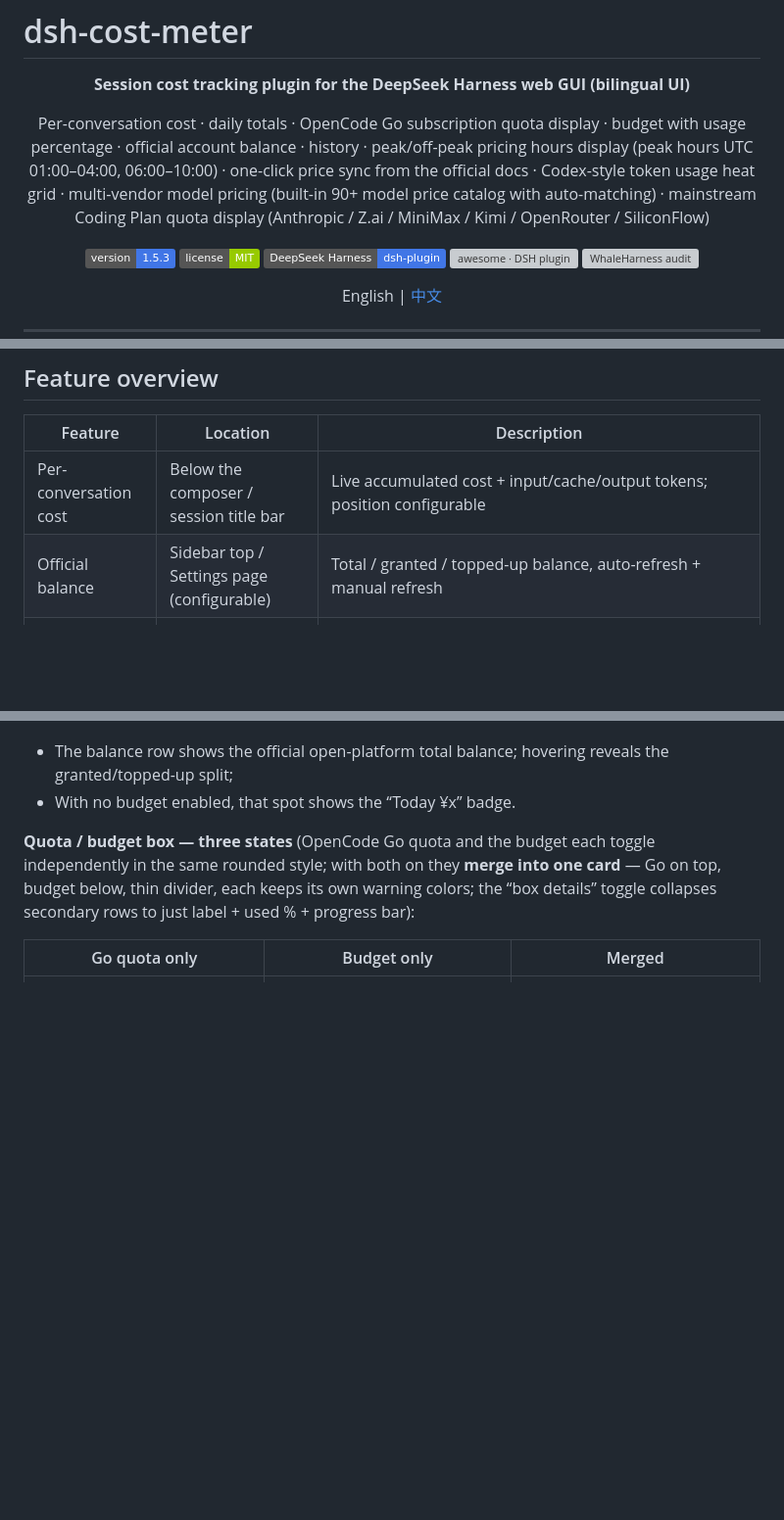
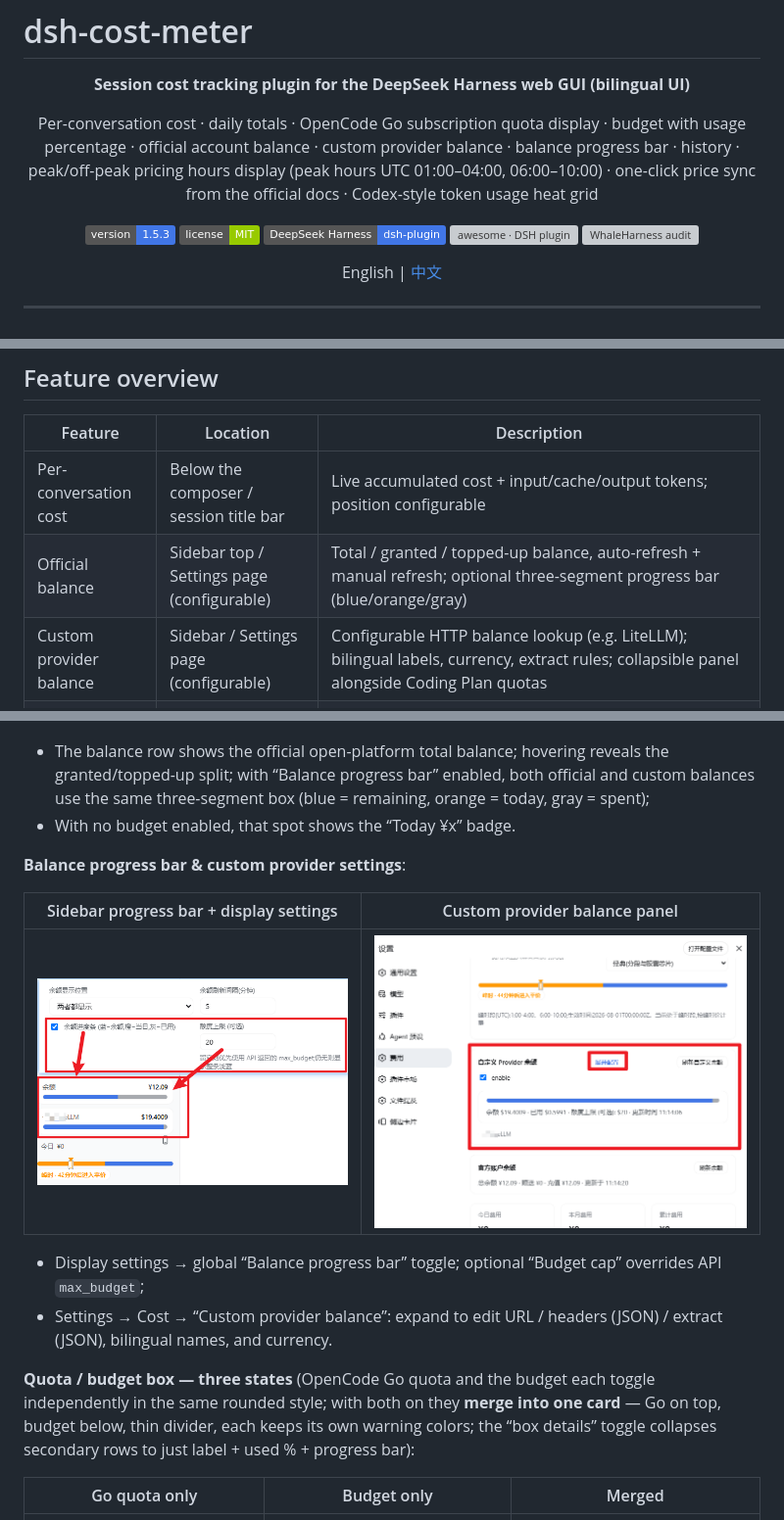
Before and after one commit to Han-1413141/dsh-cost-meter, a Markdown page: README.en.md, 3 parts joined by grey strips. Shown at 98% size. GitHub-like rendering; pictures changed too: docs/screenshot-balance-progress-bar-zh.png (added), docs/screenshot-custom-balance-settings-zh.png (added); badges without logos; blank space fills up the shorter version; grey boxes are pictures that could not be loaded.

```diff
--- a/README.en.md
+++ b/README.en.md
@@ -4,7 +4,7 @@
 
 **Session cost tracking plugin for the DeepSeek Harness web GUI (bilingual UI)**
 
-Per-conversation cost · daily totals · OpenCode Go subscription quota display · budget with usage percentage · official account balance · history · peak/off-peak pricing hours display (peak hours UTC 01:00–04:00, 06:00–10:00) · one-click price sync from the official docs · Codex-style token usage heat grid · multi-vendor model pricing (built-in 90+ model price catalog with auto-matching) · mainstream Coding Plan quota display (Anthropic / Z.ai / MiniMax / Kimi / OpenRouter / SiliconFlow)
+Per-conversation cost · daily totals · OpenCode Go subscription quota display · budget with usage percentage · official account balance · custom provider balance · balance progress bar · history · peak/off-peak pricing hours display (peak hours UTC 01:00–04:00, 06:00–10:00) · one-click price sync from the official docs · Codex-style token usage heat grid
 
 [![version](https://img.shields.io/badge/version-1.5.3-4176E6)](https://github.com/Han-1413141/dsh-cost-meter)
 [![license](https://img.shields.io/badge/license-MIT-green)](LICENSE)
@@ -25,7 +25,8 @@ English | [中文](README.md)
 | Feature | Location | Description |
 |---|---|---|
 | Per-conversation cost | Below the composer / session title bar | Live accumulated cost + input/cache/output tokens; position configurable |
-| Official balance | Sidebar top / Settings page (configurable) | Total / granted / topped-up balance, auto-refresh + manual refresh |
+| Official balance | Sidebar top / Settings page (configurable) | Total / granted / topped-up balance, auto-refresh + manual refresh; optional three-segment progress bar (blue/orange/gray) |
+| Custom provider balance | Sidebar / Settings page (configurable) | Configurable HTTP balance lookup (e.g. LiteLLM); bilingual labels, currency, extract rules; collapsible panel alongside Coding Plan quotas |
 | OpenCode Go quota | Sidebar / Settings / bottom-right dock (configurable) | Rolling-5h / weekly / monthly usage percent and reset times, each window toggleable independently, budget used % can show alongside; key auto-discovered (DSH credential store OPENCODE_GO_API_KEY / env / opencode login) or entered manually |
 | Coding plan quotas | Settings page | Multi-vendor coding-plan quota queries (Anthropic Claude Pro/Max, Z.ai / Zhipu GLM Coding Plan, MiniMax Token Plan, Kimi/Moonshot balance, OpenRouter credits, SiliconFlow balance); per-vendor enable switch and key, credentials only sent to official endpoints; neutral hints when no credentials/subscription |
 | Today's cost | Sidebar bottom (above the settings button) | “Today ¥x”, hover for call count and token details |
@@ -64,8 +65,17 @@ The plugin UI (session badge, sidebar balance row & budget box, and the entire S
 
 ![Sidebar footer](docs/screenshot-sidebar-footer.png)
 
-- The balance row shows the official open-platform total balance; hovering reveals the granted/topped-up split;
+- The balance row shows the official open-platform total balance; hovering reveals the granted/topped-up split; with “Balance progress bar” enabled, both official and custom balances use the same three-segment box (blue = remaining, orange = today, gray = spent);
 - With no budget enabled, that spot shows the “Today ¥x” badge.
+
+**Balance progress bar & custom provider settings**:
+
+| Sidebar progress bar + display settings | Custom provider balance panel |
+|---|---|
+| ![Balance progress bar](docs/screenshot-balance-progress-bar-zh.png) | ![Custom provider settings](docs/screenshot-custom-balance-settings-zh.png) |
+
+- Display settings → global “Balance progress bar” toggle; optional “Budget cap” overrides API `max_budget`;
+- Settings → Cost → “Custom provider balance”: expand to edit URL / headers (JSON) / extract (JSON), bilingual names, and currency.
 
 **Quota / budget box — three states** (OpenCode Go quota and the budget each toggle independently in the same rounded style; with both on they **merge into one card** — Go on top, budget below, thin divider, each keeps its own warning colors; the “box details” toggle collapses secondary rows to just label + used % + progress bar):
 
```
Also changed, not shown: CHANGELOG.md (+7 -0 lines), README.md (+14 -3 lines), 8 other files.
